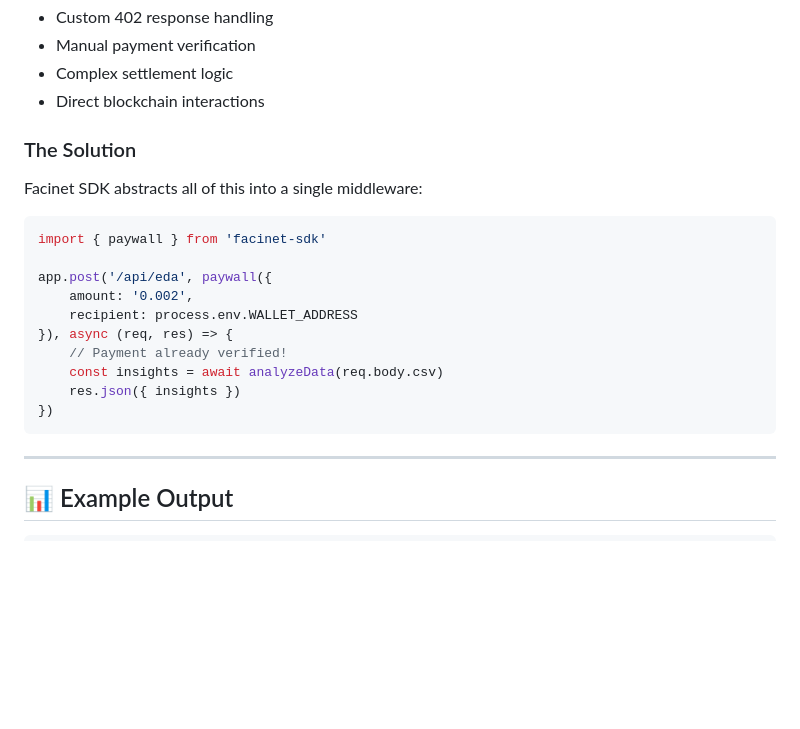
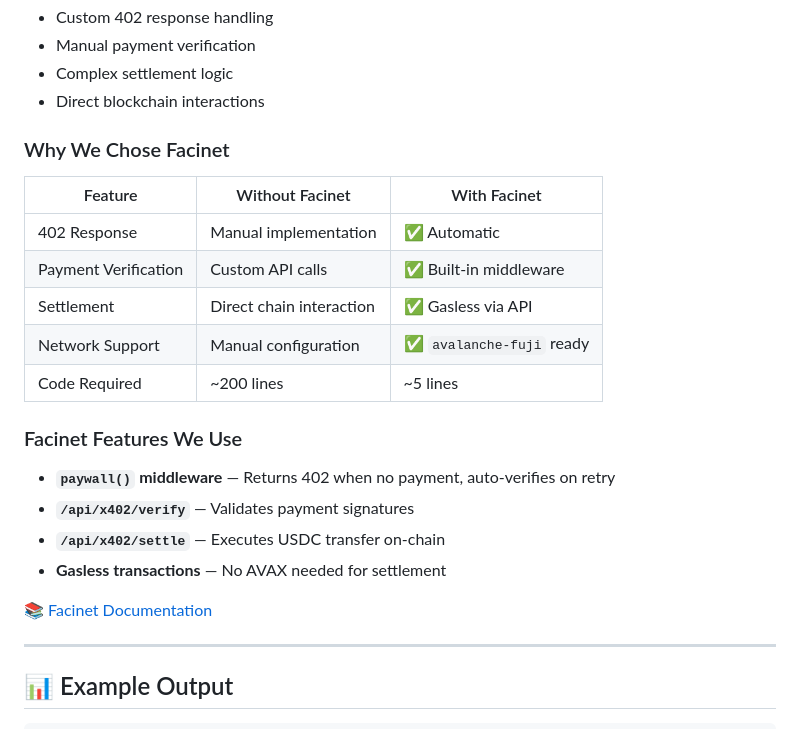
Before and after one commit to sohansarkar07/MMM, a Markdown page: README.md, the part around the change. Drawn GitHub-style; blank space fills up the shorter version.

Commit message:
docs: Add Facinet SDK features list and documentation link

````diff
--- a/README.md
+++ b/README.md
@@ -206,21 +206,24 @@ Building x402-compatible agents typically requires:
 - Complex settlement logic
 - Direct blockchain interactions
 
-### The Solution
-Facinet SDK abstracts all of this into a single middleware:
+### Why We Chose Facinet
 
-```javascript
-import { paywall } from 'facinet-sdk'
+| Feature | Without Facinet | With Facinet |
+| --- | --- | --- |
+| 402 Response | Manual implementation | ✅ Automatic |
+| Payment Verification | Custom API calls | ✅ Built-in middleware |
+| Settlement | Direct chain interaction | ✅ Gasless via API |
+| Network Support | Manual configuration | ✅ `avalanche-fuji` ready |
+| Code Required | ~200 lines | ~5 lines |
 
-app.post('/api/eda', paywall({
-    amount: '0.002',
-    recipient: process.env.WALLET_ADDRESS
-}), async (req, res) => {
-    // Payment already verified!
-    const insights = await analyzeData(req.body.csv)
-    res.json({ insights })
-})
-```
+### Facinet Features We Use
+
+- **`paywall()` middleware** — Returns 402 when no payment, auto-verifies on retry
+- **`/api/x402/verify`** — Validates payment signatures
+- **`/api/x402/settle`** — Executes USDC transfer on-chain
+- **Gasless transactions** — No AVAX needed for settlement
+
+📚 [Facinet Documentation](https://facinet.vercel.app/docs#sdk-reference)
 
 ---
 
````
